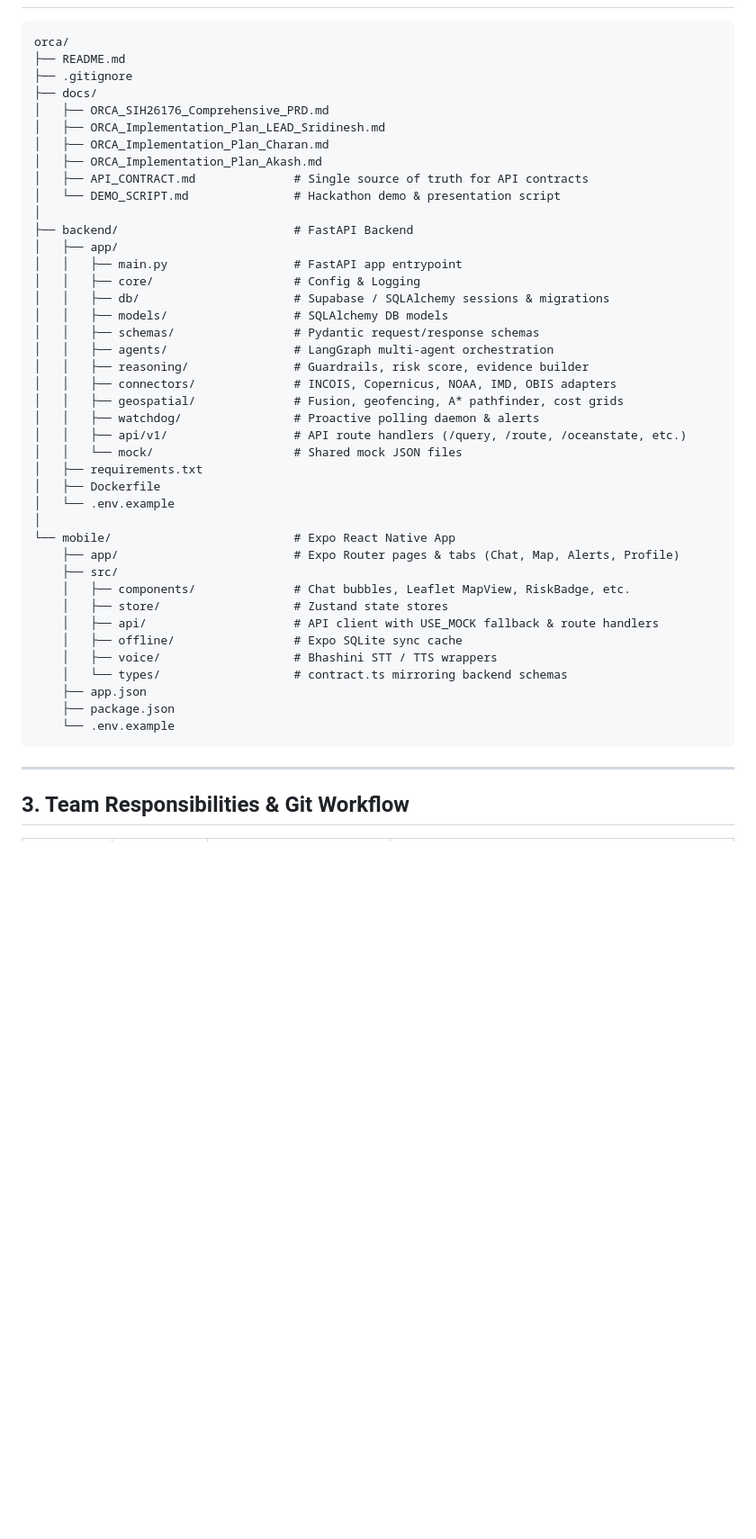
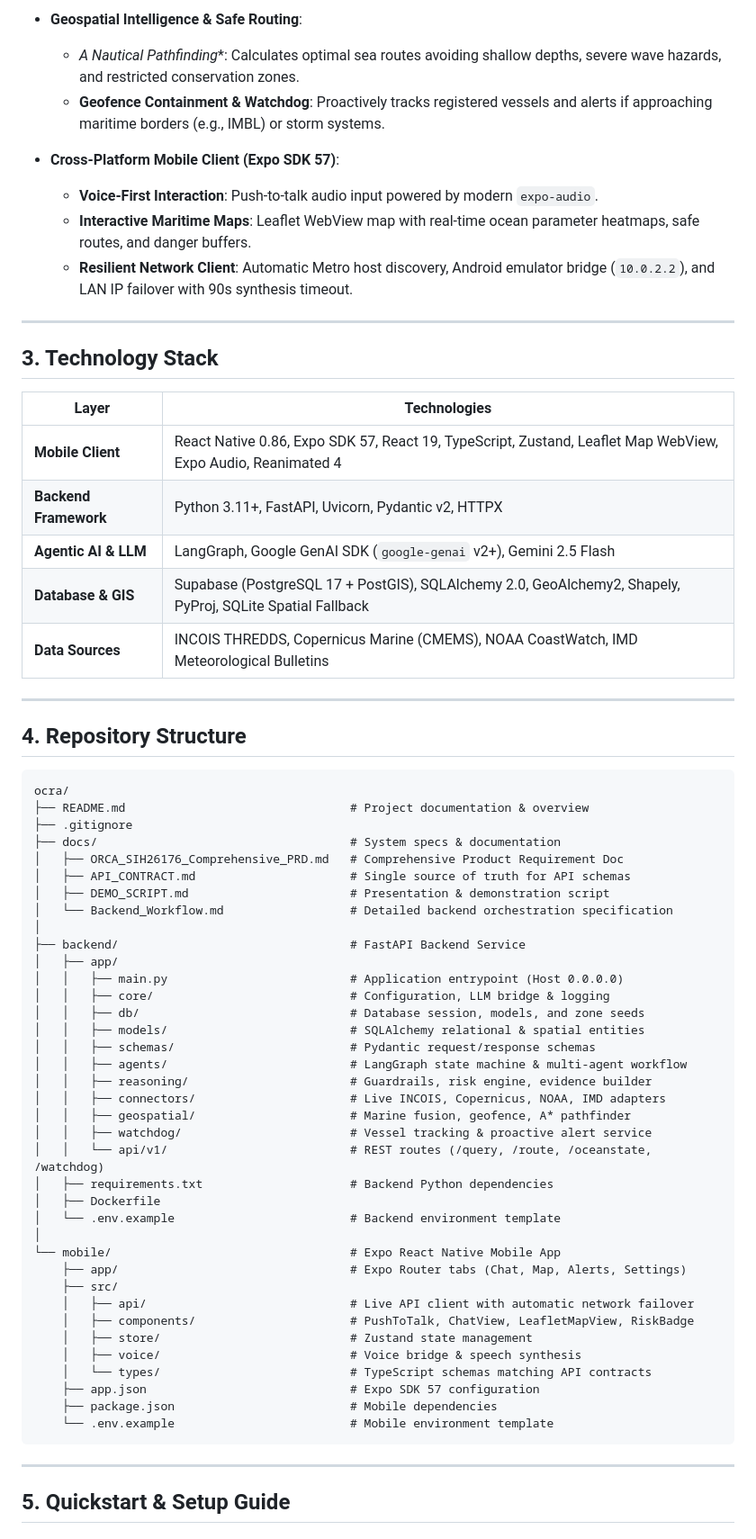
Before and after one commit to Sri-dinesh/ocra, a Markdown page: README.md, the part around one of its changes. Shown at 90% size. GitHub-like rendering; blank space fills up the shorter version.

Commit message:
docs: update README.md with architecture, tech stack, and setup guide

````diff
--- a/README.md
+++ b/README.md
@@ -34,49 +52,69 @@ ORCA is an Agentic AI-powered conversational marine intelligence and decision-su
+* **Geospatial Intelligence & Safe Routing**:
+  * **A* Nautical Pathfinding**: Calculates optimal sea routes avoiding shallow depths, severe wave hazards, and restricted conservation zones.
+  * **Geofence Containment & Watchdog**: Proactively tracks registered vessels and alerts if approaching maritime borders (e.g., IMBL) or storm systems.
+
+* **Cross-Platform Mobile Client (Expo SDK 57)**:
+  * **Voice-First Interaction**: Push-to-talk audio input powered by modern `expo-audio`.
+  * **Interactive Maritime Maps**: Leaflet WebView map with real-time ocean parameter heatmaps, safe routes, and danger buffers.
+  * **Resilient Network Client**: Automatic Metro host discovery, Android emulator bridge (`10.0.2.2`), and LAN IP failover with 90s synthesis timeout.
+
+---
+
+## 3. Technology Stack
+
+| Layer | Technologies |
+|---|---|
+| **Mobile Client** | React Native 0.86, Expo SDK 57, React 19, TypeScript, Zustand, Leaflet Map WebView, Expo Audio, Reanimated 4 |
+| **Backend Framework** | Python 3.11+, FastAPI, Uvicorn, Pydantic v2, HTTPX |
+| **Agentic AI & LLM** | LangGraph, Google GenAI SDK (`google-genai` v2+), Gemini 2.5 Flash |
+| **Database & GIS** | Supabase (PostgreSQL 17 + PostGIS), SQLAlchemy 2.0, GeoAlchemy2, Shapely, PyProj, SQLite Spatial Fallback |
+| **Data Sources** | INCOIS THREDDS, Copernicus Marine (CMEMS), NOAA CoastWatch, IMD Meteorological Bulletins |
+
+---
+
+## 4. Repository Structure
 
 ```
-orca/
-├── README.md
+ocra/
+├── README.md                                # Project documentation & overview
 ├── .gitignore
-├── docs/
-│   ├── ORCA_SIH26176_Comprehensive_PRD.md
-│   ├── ORCA_Implementation_Plan_LEAD_Sridinesh.md
-│   ├── ORCA_Implementation_Plan_Charan.md
-│   ├── ORCA_Implementation_Plan_Akash.md
-│   ├── API_CONTRACT.md              # Single source of truth for API contracts
-│   └── DEMO_SCRIPT.md               # Hackathon demo & presentation script
+├── docs/                                    # System specs & documentation
+│   ├── ORCA_SIH26176_Comprehensive_PRD.md   # Comprehensive Product Requirement Doc
+│   ├── API_CONTRACT.md                      # Single source of truth for API schemas
+│   ├── DEMO_SCRIPT.md                       # Presentation & demonstration script
+│   └── Backend_Workflow.md                  # Detailed backend orchestration specification
 │
-├── backend/                         # FastAPI Backend
+├── backend/                                 # FastAPI Backend Service
 │   ├── app/
-│   │   ├── main.py                  # FastAPI app entrypoint
-│   │   ├── core/                    # Config & Logging
-│   │   ├── db/                      # Supabase / SQLAlchemy sessions & migrations
-│   │   ├── models/                  # SQLAlchemy DB models
-│   │   ├── schemas/                 # Pydantic request/response schemas
-│   │   ├── agents/                  # LangGraph multi-agent orchestration
-│   │   ├── reasoning/               # Guardrails, risk score, evidence builder
-│   │   ├── connectors/              # INCOIS, Copernicus, NOAA, IMD, OBIS adapters
-│   │   ├── geospatial/              # Fusion, geofencing, A* pathfinder, cost grids
-│   │   ├── watchdog/                # Proactive polling daemon & alerts
-│   │   ├── api/v1/                  # API route handlers (/query, /route, /oceanstate, etc.)
-│   │   └── mock/                    # Shared mock JSON files
-│   ├── requirements.txt
+│   │   ├── main.py                          # Application entrypoint (Host 0.0.0.0)
+│   │   ├── core/                            # Configuration, LLM bridge & logging
+│   │   ├── db/                              # Database session, models, and zone seeds
+│   │   ├── models/                          # SQLAlchemy relational & spatial entities
+│   │   ├── schemas/                         # Pydantic request/response schemas
+│   │   ├── agents/                          # LangGraph state machine & multi-agent workflow
+│   │   ├── reasoning/                       # Guardrails, risk engine, evidence builder
+│   │   ├── connectors/                      # Live INCOIS, Copernicus, NOAA, IMD adapters
+│   │   ├── geospatial/                      # Marine fusion, geofence, A* pathfinder
+│   │   ├── watchdog/                        # Vessel tracking & proactive alert service
+│   │   └── api/v1/                          # REST routes (/query, /route, /oceanstate, /watchdog)
+│   ├── requirements.txt                     # Backend Python dependencies
 │   ├── Dockerfile
-│   └── .env.example
+│   └── .env.example                         # Backend environment template
 │
-└── mobile/                          # Expo React Native App
-    ├── app/                         # Expo Router pages & tabs (Chat, Map, Alerts, Profile)
+└── mobile/                                  # Expo React Native Mobile App
+    ├── app/                                 # Expo Router tabs (Chat, Map, Alerts, Settings)
     ├── src/
-    │   ├── components/              # Chat bubbles, Leaflet MapView, RiskBadge, etc.
-    │   ├── store/                   # Zustand state stores
-    │   ├── api/                     # API client with USE_MOCK fallback & route handlers
-    │   ├── offline/                 # Expo SQLite sync cache
-    │   ├── voice/                   # Bhashini STT / TTS wrappers
-    │   └── types/                   # contract.ts mirroring backend schemas
-    ├── app.json
-    ├── package.json
-    └── .env.example
+    │   ├── api/                             # Live API client with automatic network failover
+    │   ├── components/                      # PushToTalk, ChatView, LeafletMapView, RiskBadge
+    │   ├── store/                           # Zustand state management
+    │   ├── voice/                           # Voice bridge & speech synthesis
+    │   └── types/                           # TypeScript schemas matching API contracts
+    ├── app.json                             # Expo SDK 57 configuration
+    ├── package.json                         # Mobile dependencies
+    └── .env.example                         # Mobile environment template
 ```
 
 ---
 
-## 3. Team Responsibilities & Git Workflow
+## 5. Quickstart & Setup Guide
 
````
Also changed, not shown: other parts of README.md (+151 -73 lines).
